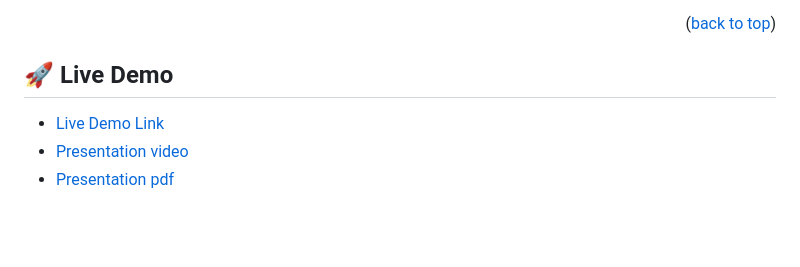
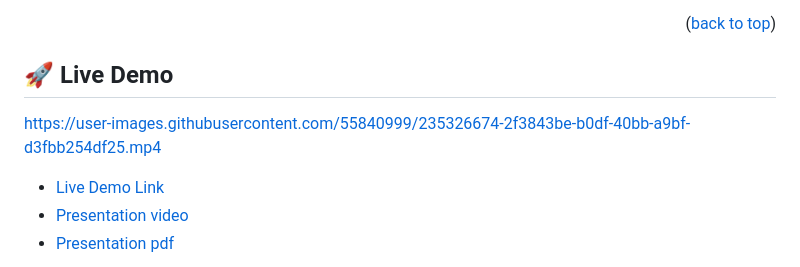
Before and after one commit to shahadat3669/snap-pay, a Markdown page: README.md, the part around the change. Drawn GitHub-style; blank space fills up the shorter version.

```diff
--- a/README.md
+++ b/README.md
@@ -74,8 +74,12 @@ Main functionalities which the app will have:
 
 <!-- LIVE DEMO -->
 
+
+
+
+
 ## 🚀 Live Demo <a name="live-demo"></a>
-
+https://user-images.githubusercontent.com/55840999/235326674-2f3843be-b0df-40bb-a9bf-d3fbb254df25.mp4
 - [Live Demo Link](https://snap-pay.onrender.com)
 - [Presentation video](https://drive.google.com/file/d/1bJaj2GTkXzuOpU93F1yjW8HnDHlBq_a1/view?usp=sharing)
 - [Presentation pdf](presentation.pdf)
```
